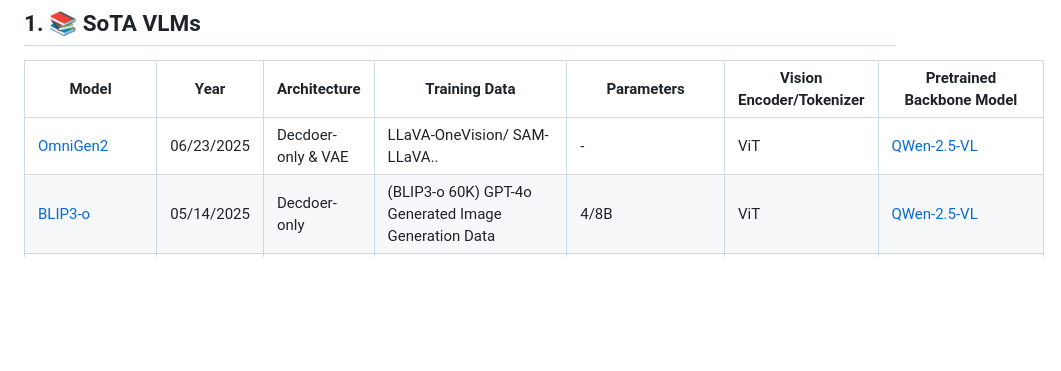
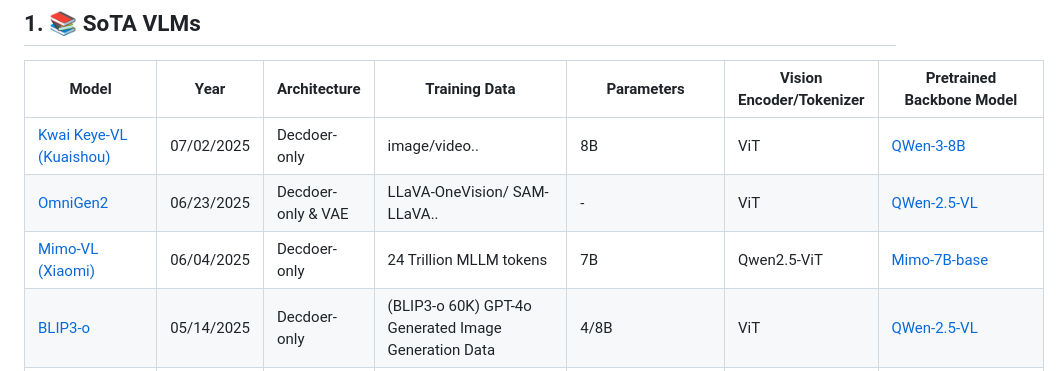
Before and after one commit to zli12321/Vision-Language-Models-Overview, a Markdown page: README.md, the part around the change. Rendered like a GitHub page; blank space fills up the shorter version.

Commit message:
Added new VLMs from different companies

```diff
--- a/README.md
+++ b/README.md
@@ -72,7 +72,9 @@ Welcome to contribute and discuss!
 ##  1. <a name='vlms'></a>📚 SoTA VLMs
 | Model                                                        | Year | Architecture   | Training Data               | Parameters     | Vision Encoder/Tokenizer                       | Pretrained Backbone Model                          |
 |--------------------------------------------------------------|------|----------------|-----------------------------|----------------|-----------------------------------------------|---------------------------------------------------|
+| [Kwai Keye-VL (Kuaishou)](https://arxiv.org/abs/2507.01949)				   | 07/02/2025 | Decdoer-only	|image/video.. | 8B | ViT | [QWen-3-8B](https://huggingface.co/Qwen/Qwen3-8B)
 | [OmniGen2](https://arxiv.org/abs/2506.18871)				   | 06/23/2025 | Decdoer-only & VAE	|LLaVA-OneVision/ SAM-LLaVA.. | - | ViT | [QWen-2.5-VL](https://huggingface.co/collections/Qwen/qwen25-vl-6795ffac22b334a837c0f9a5)
+| [Mimo-VL (Xiaomi)](https://arxiv.org/abs/2506.03569)				   | 06/04/2025 | Decdoer-only	|24 Trillion MLLM tokens | 7B | Qwen2.5-ViT | [Mimo-7B-base](https://huggingface.co/XiaomiMiMo/MiMo-7B-Base)
 | [BLIP3-o](https://www.arxiv.org/abs/2505.09568)				   | 05/14/2025 | Decdoer-only	|(BLIP3-o 60K) GPT-4o Generated Image Generation Data | 4/8B | ViT | [QWen-2.5-VL](https://huggingface.co/collections/Qwen/qwen25-vl-6795ffac22b334a837c0f9a5)
 | [InternVL-3](https://arxiv.org/abs/2504.10479)				   | 04/14/2025 | Decdoer-only	|200 Billion Tokens | 1/2/8/9/14/38/78B | ViT-300M/6B | [InterLM2.5/QWen2.5](https://huggingface.co/OpenGVLab/InternVL3-78B)
 | [LLaMA4-Scout/Maverick](https://ai.meta.com/blog/llama-4-multimodal-intelligence/)				   | 04/04/2025 | Decdoer-only	|40/20 Trillion Tokens | 17B | [MetaClip](https://github.com/facebookresearch/MetaCLIP) | [LLaMA4](https://huggingface.co/collections/meta-llama/llama-4-67f0c30d9fe03840bc9d0164)
```
